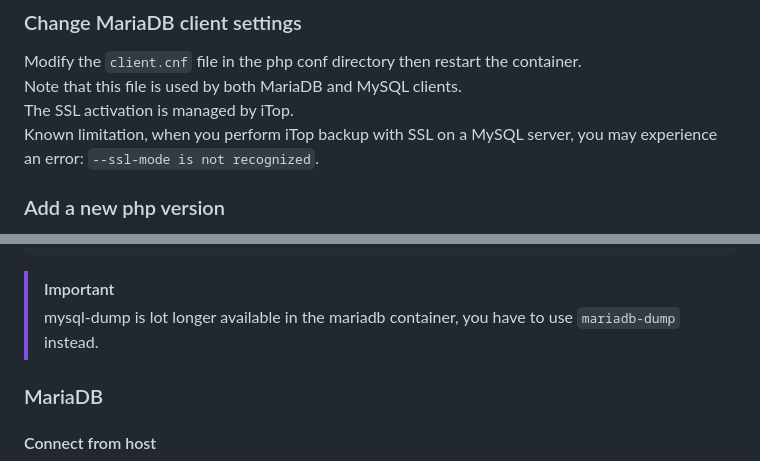
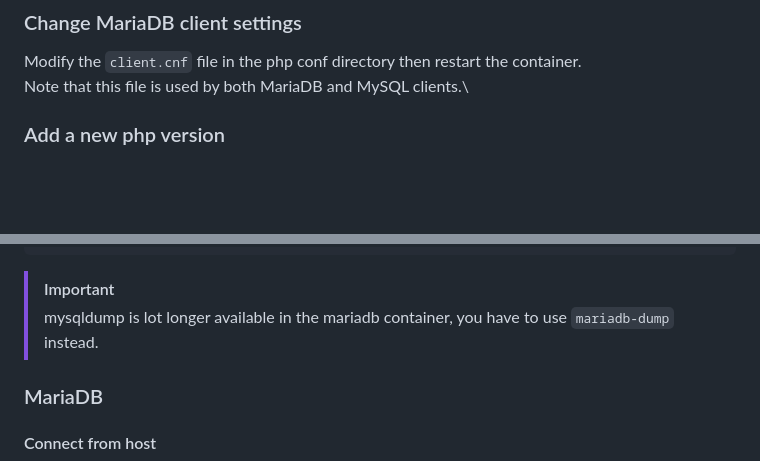
Before and after one commit to Combodo/docker-environment, a Markdown page: addons/documentation/how_to.md, 2 parts joined by grey strips. GitHub-like rendering; blank space fills up the shorter version.

```diff
--- a/addons/documentation/how_to.md
+++ b/addons/documentation/how_to.md
@@ -90,8 +90,6 @@ You may also want to have a specific init file for a php version, you have to ov
 ### Change MariaDB client settings
 Modify the `client.cnf` file in the php conf directory then restart the container.\
 Note that this file is used by both MariaDB and MySQL clients.\
-The SSL activation is managed by iTop.\
-Known limitation, when you perform iTop backup with SSL on a MySQL server, you may experience an error: `--ssl-mode is not recognized`.
 
 ### Add a new php version
   * Duplicate a php section in `docker-compose.yml` then run `docker compose up -d`.\
@@ -207,5 +248,5 @@ mariadb-dump --user <user> --password <database_name> > /tmp/dbdump/dump_file.sq
 > [!IMPORTANT]
-> mysql-dump is lot longer available in the mariadb container, you have to use `mariadb-dump` instead.
+> mysqldump is lot longer available in the mariadb container, you have to use `mariadb-dump` instead.
 
 ### MariaDB
 
```
Also changed, not shown: other parts of addons/documentation/how_to.md (+47 -4 lines), readme.md (+1 -2 lines).
